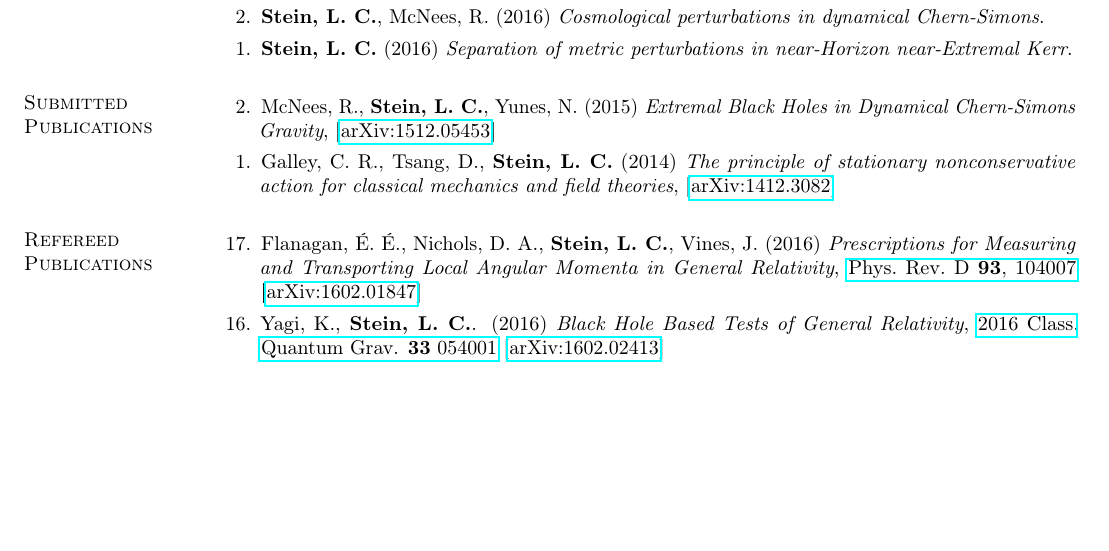
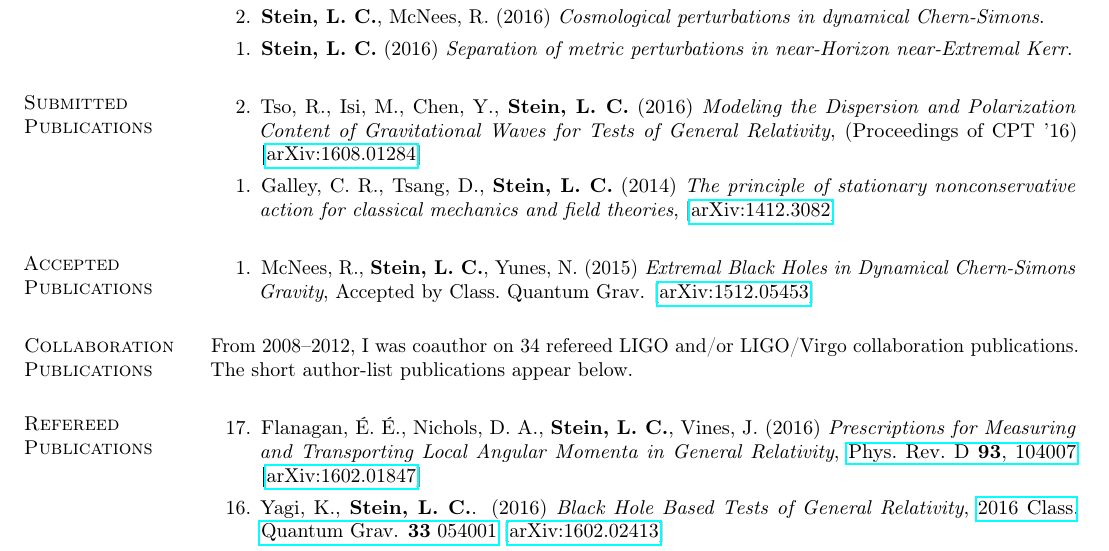
Before and after one commit to duetosymmetry/cv, a LaTeX CV (LeoCStein-PubsOnly.tex, which reads PubsContent.tex): part of page 1 of 2, cut so that both start at the same text, the shorter picture padded with empty space. Compiled offline with pdfLaTeX.

Commit message:
Added collabs section, Tso preprint, moved extremal-dCS to accepted

```diff
--- a/PubsContent.tex
+++ b/PubsContent.tex
@@ -28,25 +28,32 @@
 \section{\sc Submitted Publications}
 \begin{enumerate}
 \item[{2.}]
-  McNees,~R., {\bf Stein,~L.~C.}, Yunes,~N.
-  (2015)
-  {\it Extremal Black Holes in Dynamical Chern-Simons Gravity},
-  \arxiv{1512.05453}
+  Tso,~R., Isi,~M., Chen,~Y., {\bf Stein,~L.~C.}
+  (2016)
+  {\it Modeling the Dispersion and Polarization Content of
+    Gravitational Waves for Tests of General Relativity},
+  (Proceedings of CPT~'16)
+  \arxiv{1608.01284}
 \item[{1.}] Galley,~C.~R., Tsang,~D., {\bf Stein,~L.~C.} (2014)
   {\it The principle of stationary nonconservative action for
     classical mechanics and field theories},
   \arxiv{1412.3082}
 \end{enumerate}
 
-% \section{\sc Accepted Publications}
-% \begin{enumerate}
-% \item[{1.}]
-%   Flanagan,~\'E.~\'E., Nichols,~D.~A., {\bf Stein,~L.~C.}, Vines,~J.
-%   (2016)
-%   {\it Prescriptions for Measuring and Transporting Local Angular Momenta in General Relativity},
-%   Accepted by Phys.~Rev.~D.
-%   \arxiv{1602.01847}
-% \end{enumerate}
+\section{\sc Accepted Publications}
+\begin{enumerate}
+\item[{1.}]
+  McNees,~R., {\bf Stein,~L.~C.}, Yunes,~N.
+  (2015)
+  {\it Extremal Black Holes in Dynamical Chern-Simons Gravity},
+  Accepted by Class.~Quantum~Grav.
+  \arxiv{1512.05453}
+\end{enumerate}
+
+\section{\sc Collaboration Publications}
+From 2008--2012, I was coauthor on 34 refereed LIGO and/or LIGO/Virgo
+collaboration publications. The short author-list publications appear
+below.
 
 \section{\sc Refereed Publications}
 \begin{enumerate}
```
